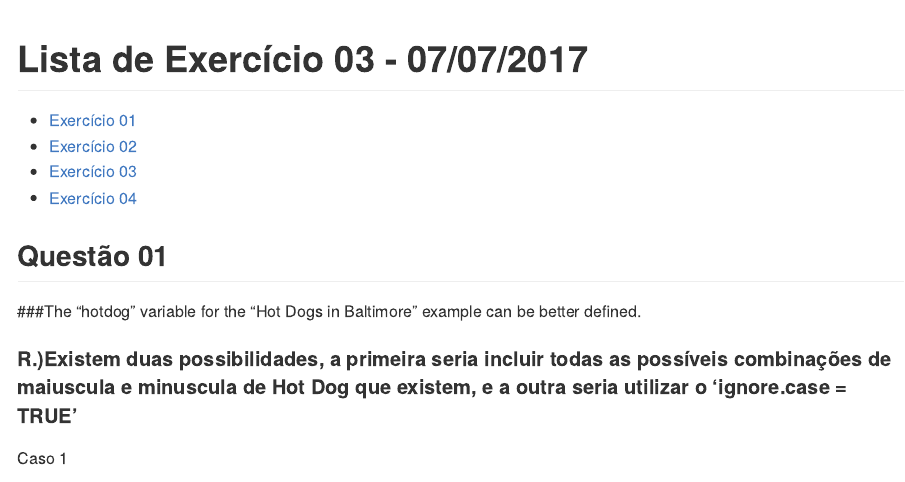
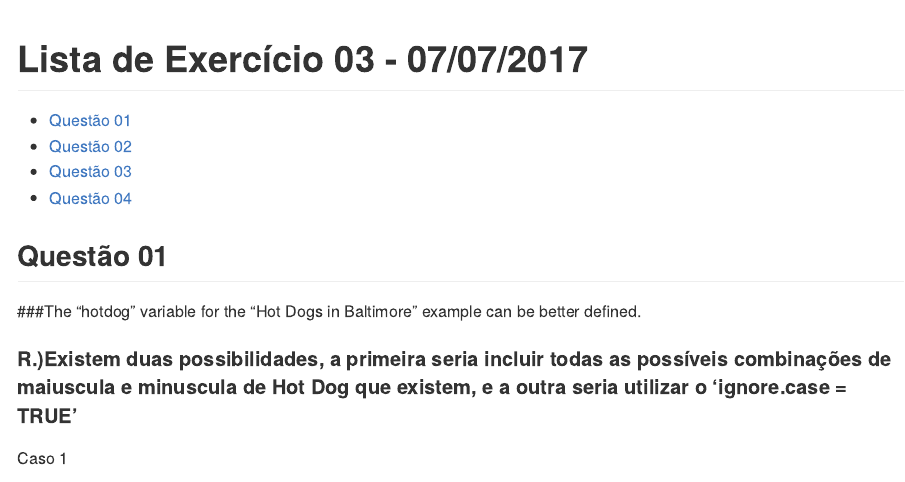
Before and after one commit to wesley-ac/CAP386-DataScience, an R Markdown document (Exercicios/Exercicio03.Rmd): the page in a window 1100 px wide, from its top. Rendered offline with R 4.5, knitr and Pandoc, with nearby package versions; some code elsewhere in the file could not run offline.

Commit message:
Update Exercicio03.Rmd

```diff
--- a/Exercicios/Exercicio03.Rmd
+++ b/Exercicios/Exercicio03.Rmd
@@ -3,10 +3,10 @@ title: "Lista de Exercício 03 - 07/07/2017"
 output: github_document
 ---
 
--   [Exercício 01](#exercício-01)
--   [Exercício 02](#exercício-02)
--   [Exercício 03](#exercício-03)
--   [Exercício 04](#exercício-04)
+-   [Questão 01](#questão-01)
+-   [Questão 02](#questão-02)
+-   [Questão 03](#questão-03)
+-   [Questão 04](#questão-04)
 
 
 
```
